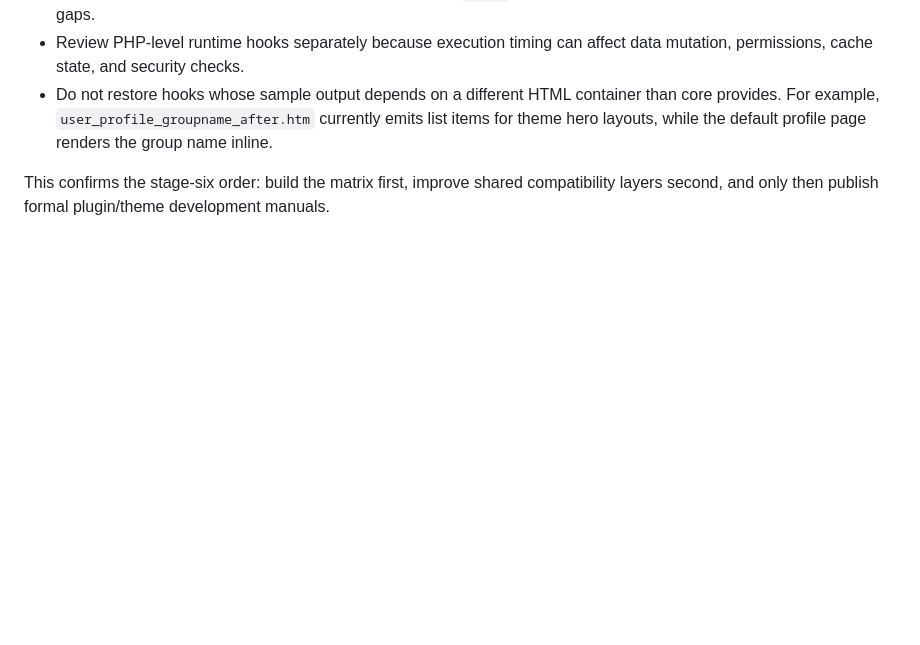
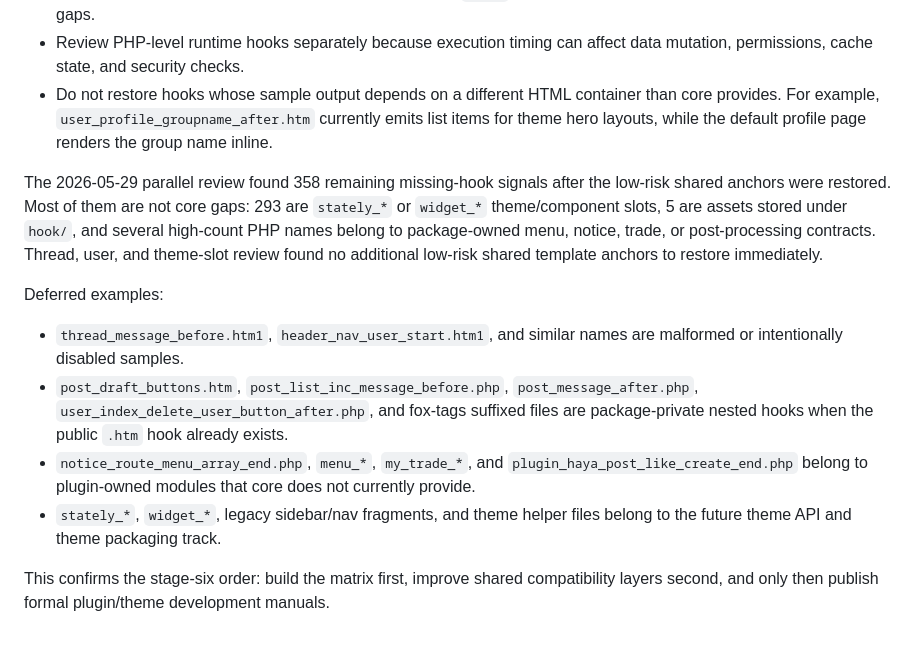
Before and after one commit to shikelea/Xiuno-Next, a Markdown page: docs/ecosystem-compatibility.md, the part around the change. Drawn GitHub-style; blank space fills up the shorter version.

Commit message:
docs(ecosystem): summarize remaining hook review

```diff
--- a/docs/ecosystem-compatibility.md
+++ b/docs/ecosystem-compatibility.md
@@ -50,4 +50,13 @@ Remaining missing-hook signals are split before any core change:
 - Review PHP-level runtime hooks separately because execution timing can affect data mutation, permissions, cache state, and security checks.
 - Do not restore hooks whose sample output depends on a different HTML container than core provides. For example, `user_profile_groupname_after.htm` currently emits list items for theme hero layouts, while the default profile page renders the group name inline.
 
+The 2026-05-29 parallel review found 358 remaining missing-hook signals after the low-risk shared anchors were restored. Most of them are not core gaps: 293 are `stately_*` or `widget_*` theme/component slots, 5 are assets stored under `hook/`, and several high-count PHP names belong to package-owned menu, notice, trade, or post-processing contracts. Thread, user, and theme-slot review found no additional low-risk shared template anchors to restore immediately.
+
+Deferred examples:
+
+- `thread_message_before.htm1`, `header_nav_user_start.htm1`, and similar names are malformed or intentionally disabled samples.
+- `post_draft_buttons.htm`, `post_list_inc_message_before.php`, `post_message_after.php`, `user_index_delete_user_button_after.php`, and fox-tags suffixed files are package-private nested hooks when the public `.htm` hook already exists.
+- `notice_route_menu_array_end.php`, `menu_*`, `my_trade_*`, and `plugin_haya_post_like_create_end.php` belong to plugin-owned modules that core does not currently provide.
+- `stately_*`, `widget_*`, legacy sidebar/nav fragments, and theme helper files belong to the future theme API and theme packaging track.
+
 This confirms the stage-six order: build the matrix first, improve shared compatibility layers second, and only then publish formal plugin/theme development manuals.
```
Also changed, not shown: PLAN.md (+1 -0 lines).
